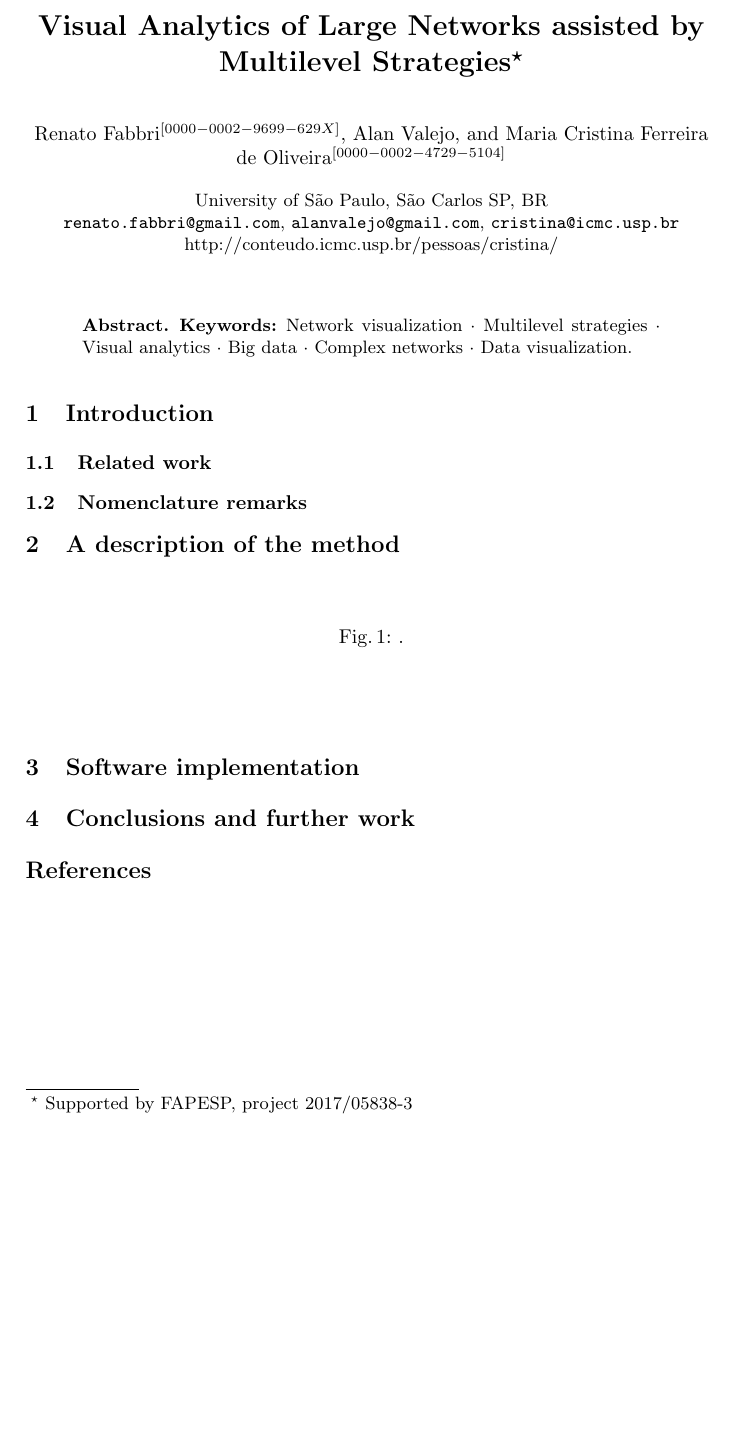
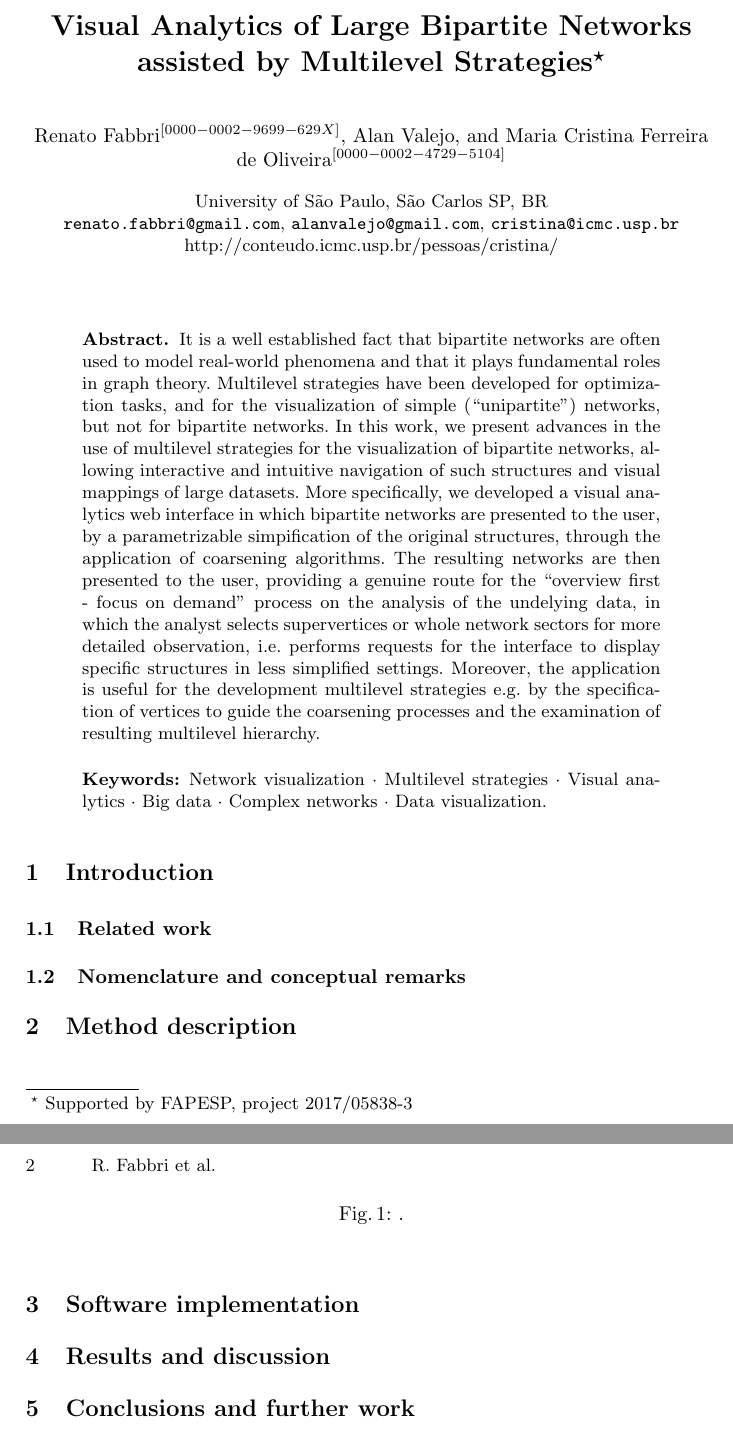
Before and after one commit to ttm/netvisml, a LaTeX paper (paper.tex): part of the page before the commit and two parts of pages 1 and 2 of 2 after it, the two joined at a grey line, cut so that both start at the same text, the shorter picture padded with empty space. Compiled offline with pdfLaTeX.

Commit message:
resumo e anotacoes

```diff
--- a/paper.tex
+++ b/paper.tex
@@ -16,9 +16,9 @@
 
 \begin{document}
 %
-\title{Visual Analytics of Large Networks assisted by Multilevel Strategies\thanks{Supported by FAPESP, project 2017/05838-3}}
+\title{Visual Analytics of Large Bipartite Networks assisted by Multilevel Strategies\thanks{Supported by FAPESP, project 2017/05838-3}}
 %
-%\titlerunning{Abbreviated paper title}
+\titlerunning{Multilevel Visualization of Bipartite Networks}
 % If the paper title is too long for the running head, you can set
 % an abbreviated paper title here
 %
@@ -36,11 +36,29 @@ Maria Cristina Ferreira de Oliveira\orcidID{0000-0002-4729-5104}}
 \email{cristina@icmc.usp.br}\\
 \url{http://conteudo.icmc.usp.br/pessoas/cristina/}}
 %
-\maketitle              % typeset the header of the contribution
+\maketitle
 %
 \begin{abstract}
 % The abstract should briefly summarize the contents of the paper in
 % 150--250 words.
+  It is a well established fact that bipartite networks are often used to
+  model real-world phenomena and that it plays fundamental roles in
+  graph theory.
+  Multilevel strategies have been developed for optimization tasks, and for the visualization of simple (``unipartite'') networks, but not for bipartite networks.
+  In this work, we present advances in the use of multilevel strategies for the
+  visualization of bipartite networks, allowing interactive and intuitive navigation of such structures and visual mappings of large datasets.
+  More specifically, we developed a visual analytics web interface in which
+  bipartite networks are presented to the user, by a parametrizable simpification
+  of the original structures, through the application of coarsening algorithms.
+  The resulting networks are then presented to the user,
+  providing a genuine route for the ``overview first - focus on demand''
+  process on the analysis of the undelying data, in which the analyst
+  selects supervertices or whole network sectors for more detailed observation,
+  i.e. performs requests for the interface to display
+  specific structures in less simplified settings.
+  Moreover, the application is useful for the development multilevel strategies
+  e.g. by the specification of vertices to guide the coarsening processes and
+  the examination of resulting multilevel hierarchy.
 
 \keywords{Network visualization \and Multilevel strategies \and Visual analytics \and Big data \and Complex networks \and Data visualization.}
 \end{abstract}
@@ -49,8 +67,24 @@ Maria Cristina Ferreira de Oliveira\orcidID{0000-0002-4729-5104}}
 %
 \section{Introduction}
 \subsection{Related work}
-\subsection{Nomenclature remarks}
-\section{A description of the method}\label{sec:des}
+%%%
+% artigos que devemos citar pelo histórico científico
+% da estratégia ML, da visualização ML
+% e os que devemos citar pelo ML em redes bipartidas
+% e desenvolvidos no ICMC
+
+\subsection{Nomenclature and conceptual remarks}
+%%%
+% level vs layer
+% simple and heterogeneous graphs
+% multiplex, ?
+% multilevel strategies for optimization
+% supernode metanode,
+
+\section{Method description}\label{sec:des}
+%%%
+% mlpb and other methods developed
+% arguments for the preferred method (mlpb?)
 \begin{figure}[!h]\centering
 % \includegraphics[width=.7\textwidth]{}
   \caption{.
@@ -59,14 +93,23 @@ Maria Cristina Ferreira de Oliveira\orcidID{0000-0002-4729-5104}}
 
 \noindent
 \section{Software implementation}\label{sec:imp}
+%%%
+% description of the functionalities/tools implemented,
+% of the technologies and libraries used
+% optimization of the computational capacity for large networks by
+% means of Web GL, triangles for nodes and details on demand
+
+\section{Results and discussion}
+%%%
+% consistent use of overview first, details on demand
+% a first contribution on ML vis. of bipartite networks
+% simple interactivity strategies
+
 \section{Conclusions and further work}\label{sec:con}
+%%%
+% extension to multipartite (or heterogeneous) networks.
+% use for marking nodes as pivots for coarsening
 
-%
-% ---- Bibliography ----
-%
-% BibTeX users should specify bibliography style 'splncs04'.
-% References will then be sorted and formatted in the correct style.
-%
 \bibliographystyle{splncs04}
 \bibliography{biblio}
 %
```
